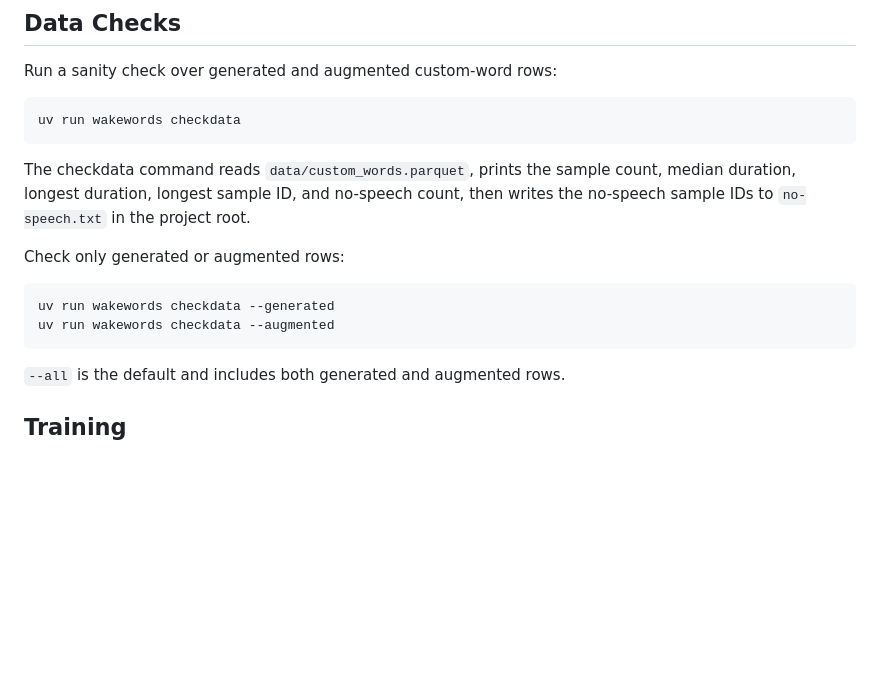
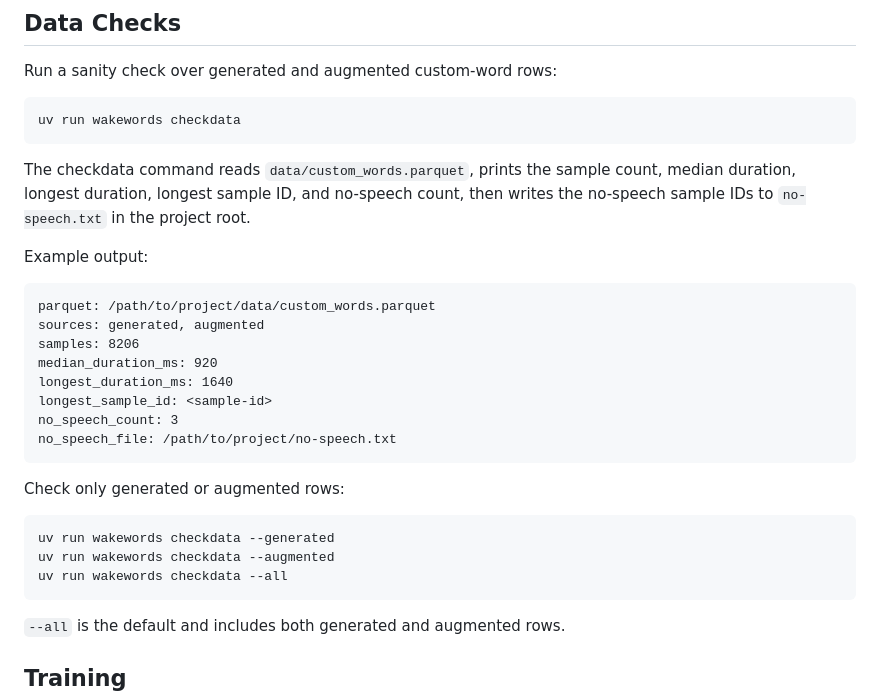
Before and after one commit to HashNuke/wakewords, a Markdown page: docs/USAGE.md, the part around the change. Drawn GitHub-style; blank space fills up the shorter version.

Commit message:
Document checkdata output

````diff
--- a/docs/USAGE.md
+++ b/docs/USAGE.md
@@ -216,11 +216,25 @@ The checkdata command reads `data/custom_words.parquet`, prints the sample count
 median duration, longest duration, longest sample ID, and no-speech count, then
 writes the no-speech sample IDs to `no-speech.txt` in the project root.
 
+Example output:
+
+```text
+parquet: /path/to/project/data/custom_words.parquet
+sources: generated, augmented
+samples: 8206
+median_duration_ms: 920
+longest_duration_ms: 1640
+longest_sample_id: <sample-id>
+no_speech_count: 3
+no_speech_file: /path/to/project/no-speech.txt
+```
+
 Check only generated or augmented rows:
 
 ```sh
 uv run wakewords checkdata --generated
 uv run wakewords checkdata --augmented
+uv run wakewords checkdata --all
 ```
 
 `--all` is the default and includes both generated and augmented rows.
````
